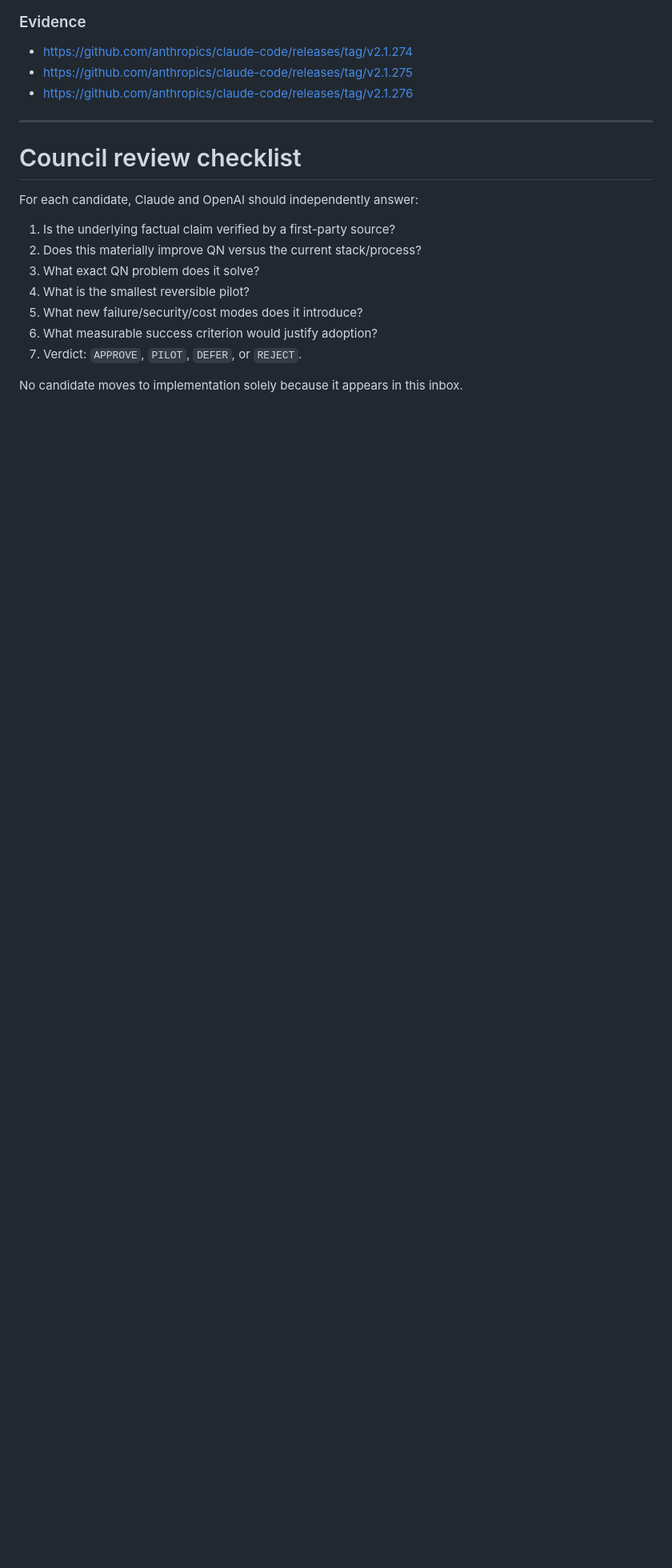
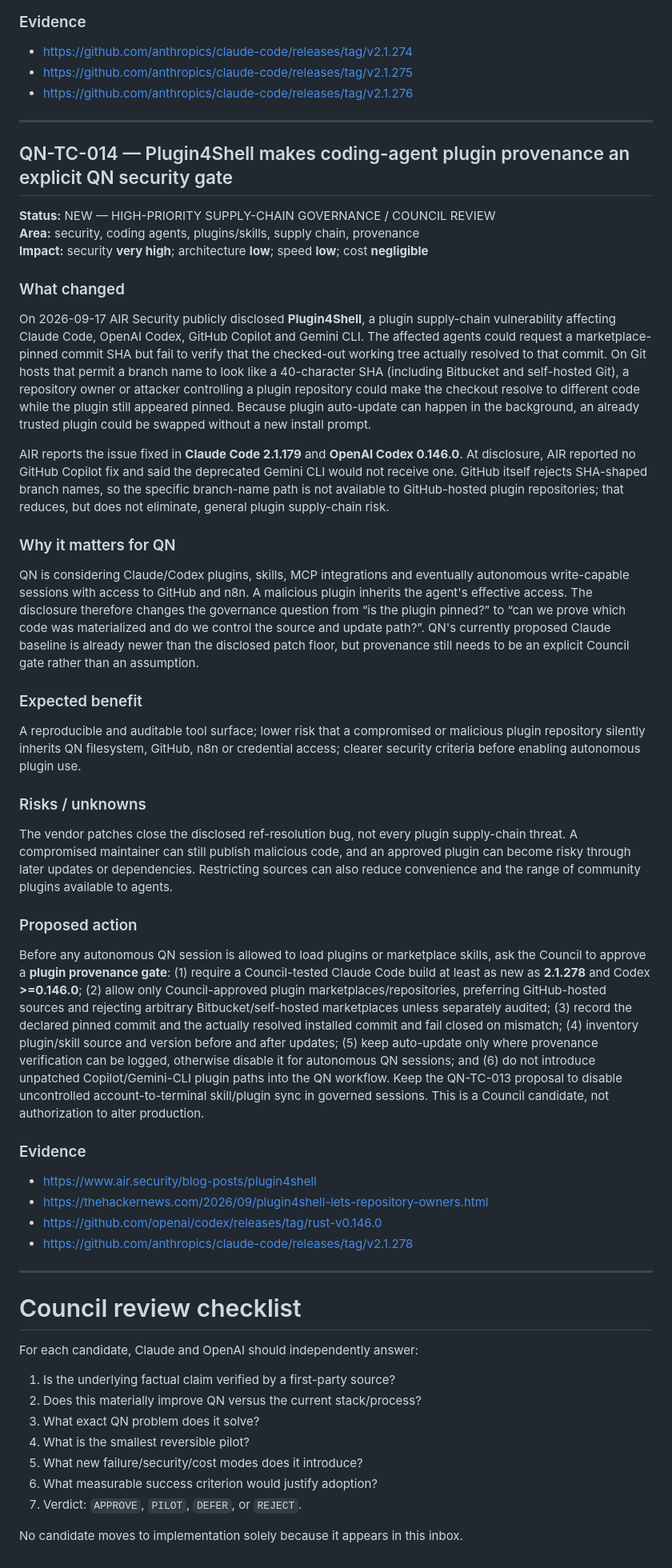
Before and after one commit to QuartieriNews/QN, a Markdown page: docs/technical-council/TECH_COUNCIL_INBOX.md, the part around one of its changes. Shown at 80% size. Drawn GitHub-style; blank space fills up the shorter version.

Commit message:
docs: add Plugin4Shell supply-chain candidate

```diff
--- a/docs/technical-council/TECH_COUNCIL_INBOX.md
+++ b/docs/technical-council/TECH_COUNCIL_INBOX.md
@@ -370,6 +370,37 @@ Council should consider **superseding the Claude Code pilot floor from >=2.1.273
 
 ---
 
+## QN-TC-014 — Plugin4Shell makes coding-agent plugin provenance an explicit QN security gate
+
+**Status:** NEW — HIGH-PRIORITY SUPPLY-CHAIN GOVERNANCE / COUNCIL REVIEW
+**Area:** security, coding agents, plugins/skills, supply chain, provenance
+**Impact:** security **very high**; architecture **low**; speed **low**; cost **negligible**
+
+### What changed
+On 2026-09-17 AIR Security publicly disclosed **Plugin4Shell**, a plugin supply-chain vulnerability affecting Claude Code, OpenAI Codex, GitHub Copilot and Gemini CLI. The affected agents could request a marketplace-pinned commit SHA but fail to verify that the checked-out working tree actually resolved to that commit. On Git hosts that permit a branch name to look like a 40-character SHA (including Bitbucket and self-hosted Git), a repository owner or attacker controlling a plugin repository could make the checkout resolve to different code while the plugin still appeared pinned. Because plugin auto-update can happen in the background, an already trusted plugin could be swapped without a new install prompt.
+
+AIR reports the issue fixed in **Claude Code 2.1.179** and **OpenAI Codex 0.146.0**. At disclosure, AIR reported no GitHub Copilot fix and said the deprecated Gemini CLI would not receive one. GitHub itself rejects SHA-shaped branch names, so the specific branch-name path is not available to GitHub-hosted plugin repositories; that reduces, but does not eliminate, general plugin supply-chain risk.
+
+### Why it matters for QN
+QN is considering Claude/Codex plugins, skills, MCP integrations and eventually autonomous write-capable sessions with access to GitHub and n8n. A malicious plugin inherits the agent's effective access. The disclosure therefore changes the governance question from “is the plugin pinned?” to “can we prove which code was materialized and do we control the source and update path?”. QN's currently proposed Claude baseline is already newer than the disclosed patch floor, but provenance still needs to be an explicit Council gate rather than an assumption.
+
+### Expected benefit
+A reproducible and auditable tool surface; lower risk that a compromised or malicious plugin repository silently inherits QN filesystem, GitHub, n8n or credential access; clearer security criteria before enabling autonomous plugin use.
+
+### Risks / unknowns
+The vendor patches close the disclosed ref-resolution bug, not every plugin supply-chain threat. A compromised maintainer can still publish malicious code, and an approved plugin can become risky through later updates or dependencies. Restricting sources can also reduce convenience and the range of community plugins available to agents.
+
+### Proposed action
+Before any autonomous QN session is allowed to load plugins or marketplace skills, ask the Council to approve a **plugin provenance gate**: (1) require a Council-tested Claude Code build at least as new as **2.1.278** and Codex **>=0.146.0**; (2) allow only Council-approved plugin marketplaces/repositories, preferring GitHub-hosted sources and rejecting arbitrary Bitbucket/self-hosted marketplaces unless separately audited; (3) record the declared pinned commit and the actually resolved installed commit and fail closed on mismatch; (4) inventory plugin/skill source and version before and after updates; (5) keep auto-update only where provenance verification can be logged, otherwise disable it for autonomous QN sessions; and (6) do not introduce unpatched Copilot/Gemini-CLI plugin paths into the QN workflow. Keep the QN-TC-013 proposal to disable uncontrolled account-to-terminal skill/plugin sync in governed sessions. This is a Council candidate, not authorization to alter production.
+
+### Evidence
+- https://www.air.security/blog-posts/plugin4shell
+- https://thehackernews.com/2026/09/plugin4shell-lets-repository-owners.html
+- https://github.com/openai/codex/releases/tag/rust-v0.146.0
+- https://github.com/anthropics/claude-code/releases/tag/v2.1.278
+
+---
+
 # Council review checklist
 
 For each candidate, Claude and OpenAI should independently answer:
```
Also changed, not shown: other parts of docs/technical-council/TECH_COUNCIL_INBOX.md (+1 -1 lines).
